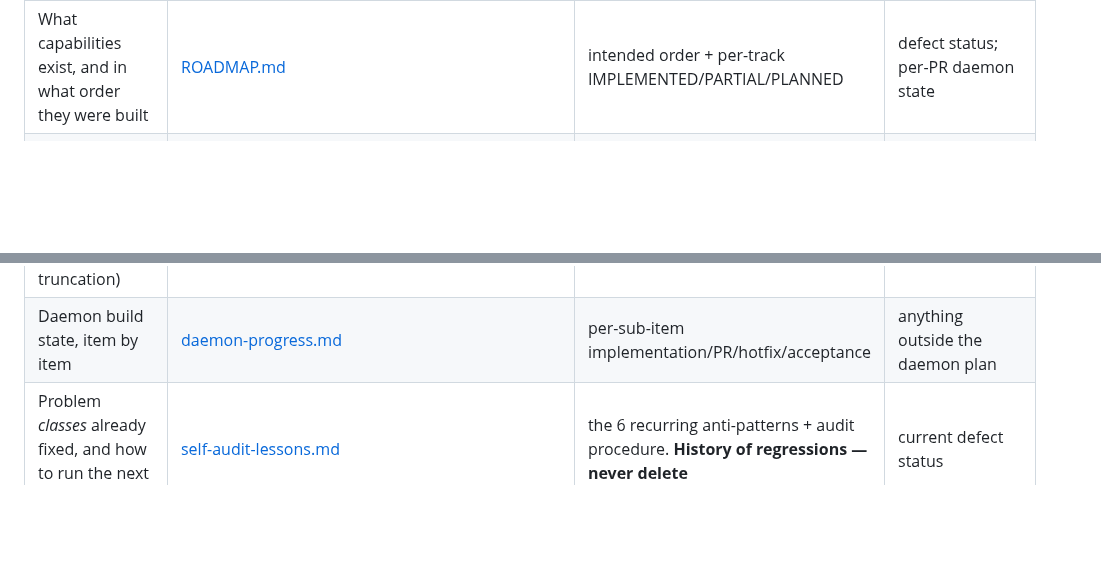
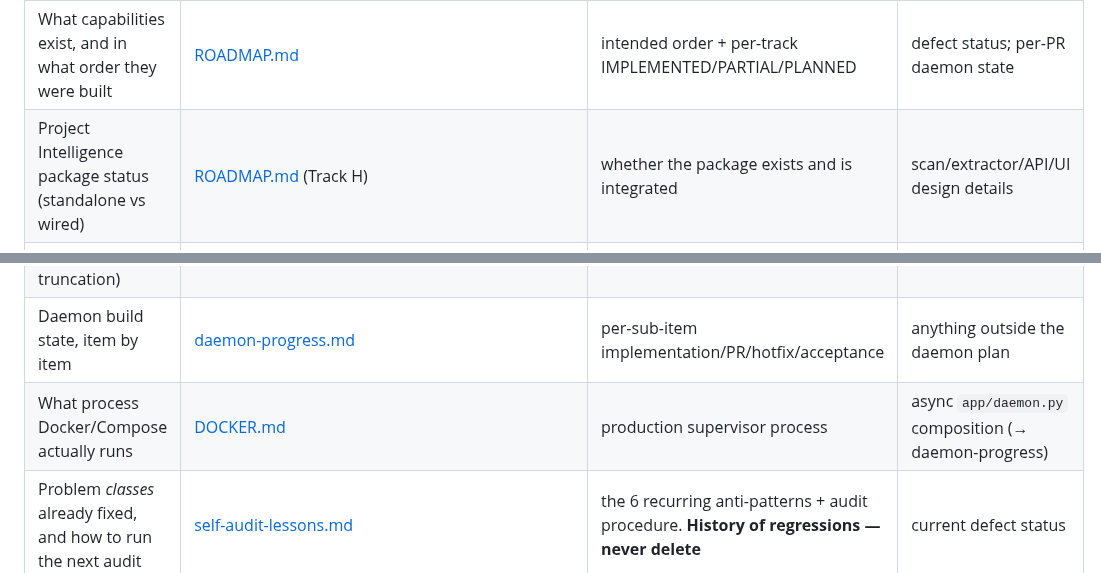
Before and after one commit to andreyshapira1983-sketch/agent, a Markdown page: docs/INDEX.md, 2 parts joined by grey strips. GitHub-like rendering; blank space fills up the shorter version.

```diff
--- a/docs/INDEX.md
+++ b/docs/INDEX.md
@@ -25,6 +25,7 @@ question, which single file is authoritative.
 | I want to know… | Open | Authoritative for | **Not** authoritative for |
 |---|---|---|---|
 | What capabilities exist, and in what order they were built | [ROADMAP.md](ROADMAP.md) | intended order + per-track IMPLEMENTED/PARTIAL/PLANNED | defect status; per-PR daemon state |
+| Project Intelligence package status (standalone vs wired) | [ROADMAP.md](ROADMAP.md) (Track H) | whether the package exists and is integrated | scan/extractor/API/UI design details |
 | Which module does what | [AGENT_ANATOMY.md](AGENT_ANATOMY.md) | the `core/` module index (script-guarded) | whether a module is *wired* into a live path |
 | Which operator commands exist | [COMMANDS_MAP.md](COMMANDS_MAP.md) | the `:command` surface + NL-routing parity | anything `main.py` added after this file's last sync |
 | What the agent may do on its own vs. needs a human | [CENTRAL_AGENT_GOVERNANCE.md](CENTRAL_AGENT_GOVERNANCE.md) | the authority contract (Policy Gate, modes, approval, budget, human-reserved rights) | sub-agent specifics (→ next row) |
@@ -36,6 +37,7 @@ question, which single file is authoritative.
 | **Where the cognitive-memory work stands right now**, and the architectural thesis behind it | [audit/PROVIDER_AUDIT_CHECKPOINT.md](audit/PROVIDER_AUDIT_CHECKPOINT.md) | session state: what is decided, what is open, what was deliberately not done, and the discipline record of withdrawn claims. **Filename is historical** — it began as a provider-audit checkpoint | issue status; measured provider facts; the target design |
 | What the provider/model layer can and cannot express (structured outputs, routing, streaming, refusal, truncation) | [audit/PROVIDER_STRUCTURED_OUTPUT_AUDIT.md](audit/PROVIDER_STRUCTURED_OUTPUT_AUDIT.md) | the measured provider-layer audit + its labeled dated addendum §A1–A9 on architectural placement | whether any model actually supports strict JSON Schema — **undetermined, no probe was run** |
 | Daemon build state, item by item | [daemon-progress.md](daemon-progress.md) | per-sub-item implementation/PR/hotfix/acceptance | anything outside the daemon plan |
+| What process Docker/Compose actually runs | [DOCKER.md](DOCKER.md) | production supervisor process | async `app/daemon.py` composition (→ daemon-progress) |
 | Problem *classes* already fixed, and how to run the next audit | [self-audit-lessons.md](self-audit-lessons.md) | the 6 recurring anti-patterns + audit procedure. **History of regressions — never delete** | current defect status |
 | How each document was classified, and where docs drifted from code | [audit/DOCUMENT_INVENTORY.md](audit/DOCUMENT_INVENTORY.md) | per-document classification as of Stage 1 | current code facts |
 | Failure classes seen in *someone else's* system, as a checklist | [OPERATIONAL_FAILURE_MODES.md](OPERATIONAL_FAILURE_MODES.md) | the external OFM taxonomy — **no number in it measures this repo** | our defect status (see §4) |
```
Also changed, not shown: docs/ROADMAP.md (+19 -2 lines).
